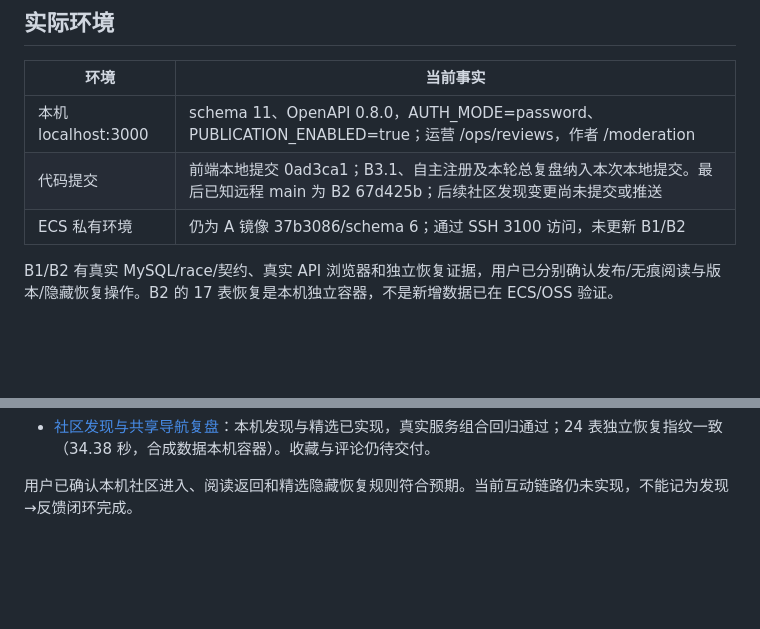
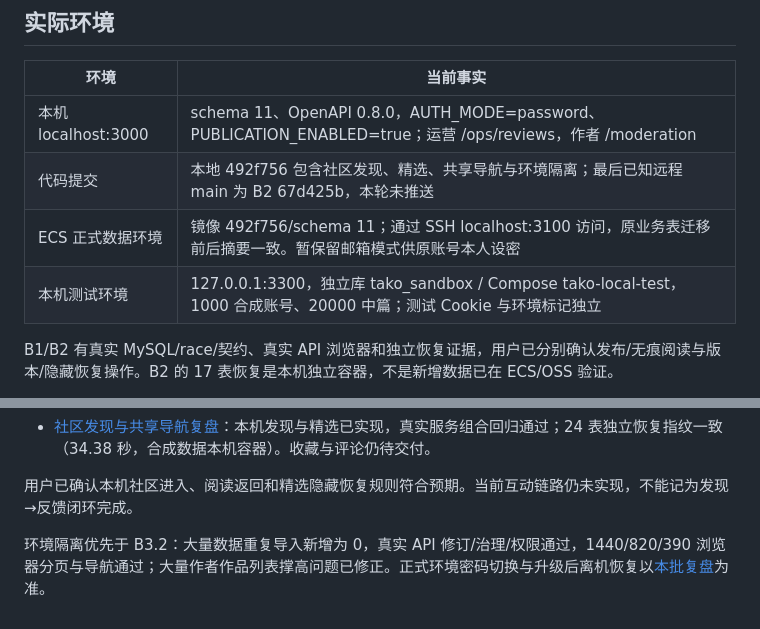
Before and after one commit to Xstly1014/Tako, a Markdown page: docs/reviews/current-progress.md, 2 parts joined by grey strips. GitHub-like rendering; blank space fills up the shorter version.

```diff
--- a/docs/reviews/current-progress.md
+++ b/docs/reviews/current-progress.md
@@ -30,8 +30,9 @@
 | 环境 | 当前事实 |
 |---|---|
 | 本机 localhost:3000 | schema 11、OpenAPI 0.8.0，AUTH_MODE=password、PUBLICATION_ENABLED=true；运营 /ops/reviews，作者 /moderation |
-| 代码提交 | 前端本地提交 0ad3ca1；B3.1、自主注册及本轮总复盘纳入本次本地提交。最后已知远程 main 为 B2 67d425b；后续社区发现变更尚未提交或推送 |
-| ECS 私有环境 | 仍为 A 镜像 37b3086/schema 6；通过 SSH 3100 访问，未更新 B1/B2 |
+| 代码提交 | 本地 492f756 包含社区发现、精选、共享导航与环境隔离；最后已知远程 main 为 B2 67d425b，本轮未推送 |
+| ECS 正式数据环境 | 镜像 492f756/schema 11；通过 SSH localhost:3100 访问，原业务表迁移前后摘要一致。暂保留邮箱模式供原账号本人设密 |
+| 本机测试环境 | 127.0.0.1:3300，独立库 tako_sandbox / Compose tako-local-test，1000 合成账号、20000 中篇；测试 Cookie 与环境标记独立 |
 
 B1/B2 有真实 MySQL/race/契约、真实 API 浏览器和独立恢复证据，用户已分别确认发布/无痕阅读与版本/隐藏恢复操作。B2 的 17 表恢复是本机独立容器，不是新增数据已在 ECS/OSS 验证。
 
@@ -58,3 +59,5 @@ B3.1 已有人工后审、版本/作品限制、主动撤销与站内复核。
 - [社区发现与共享导航复盘](community-discovery-review.md)：本机发现与精选已实现，真实服务组合回归通过；24 表独立恢复指纹一致（34.38 秒，合成数据本机容器）。收藏与评论仍待交付。
 
 用户已确认本机社区进入、阅读返回和精选隐藏恢复规则符合预期。当前互动链路仍未实现，不能记为发现→反馈闭环完成。
+
+环境隔离优先于 B3.2：大量数据重复导入新增为 0，真实 API 修订/治理/权限通过，1440/820/390 浏览器分页与导航通过；大量作者作品列表撑高问题已修正。正式环境密码切换与升级后离机恢复以[本批复盘](environments-review.md)为准。
```
Also changed, not shown: README.md (+5 -2 lines), docs/reviews/environments-review.md (+9 -1 lines), docs/design/test-manager-large-1440.png, 6 other files.
